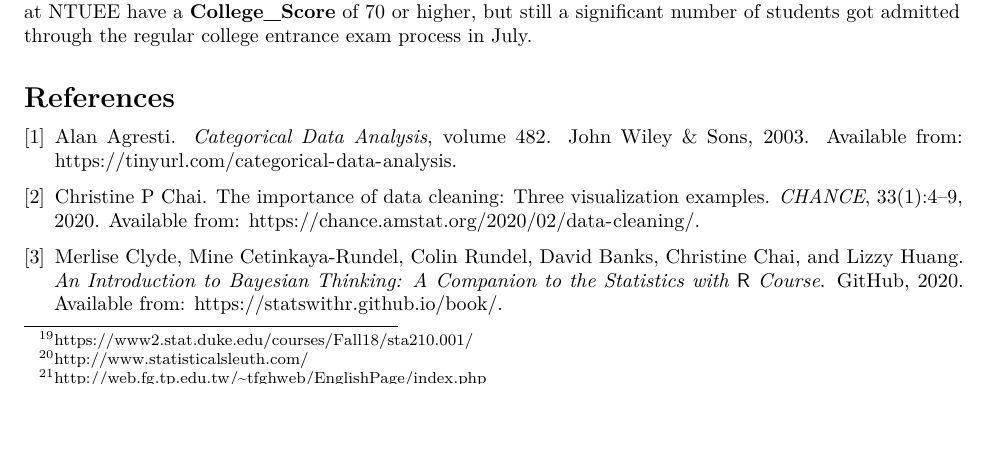
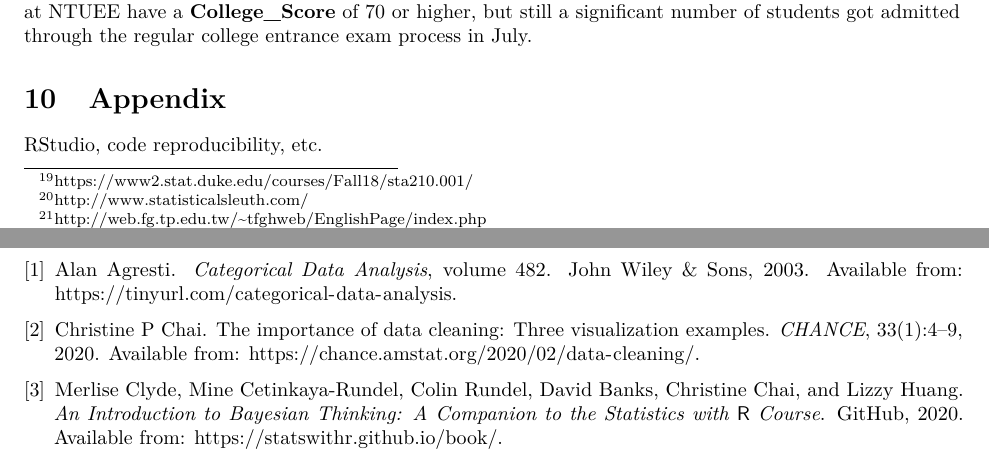
Before and after one commit to star1327p/Exam-Scores-PTT, an R Markdown document (PTT_Analysis_of_Test_Scores_Unfinished.Rmd): part of page 27 of 28 before the commit and two parts of pages 27 and 28 of 28 after it, the two joined at a grey line, cut so that both start at the same text, the shorter picture padded with empty space. Rendered offline with R 4.5, knitr and Pandoc, then LaTeX, with nearby package versions.

Commit message:
Test commit from PyCharm

```diff
--- a/PTT_Analysis_of_Test_Scores_Unfinished.Rmd
+++ b/PTT_Analysis_of_Test_Scores_Unfinished.Rmd
@@ -836,4 +836,8 @@ Taipei First Girls' High School^[http://web.fg.tp.edu.tw/~tfghweb/EnglishPage/in
 The Department of Electrical Engineering at National Taiwan University (NTUEE)^[https://web.ee.ntu.edu.tw/eng/index.php] typically requires
 full marks in English, mathematics, and science in **College_Score** for the early admission.^[https://university.1111.com.tw/univ_depinfo9.aspx?sno=100102&mno=520101] Most students at NTUEE have a **College_Score** of 70 or higher, but still a significant number of students got admitted through the regular college entrance exam process in July.
 
+# Appendix
+
+RStudio, code reproducibility, etc.
+
 # References
```
Also changed, not shown: PTT_Analysis_of_Test_Scores_Unfinished.pdf.
